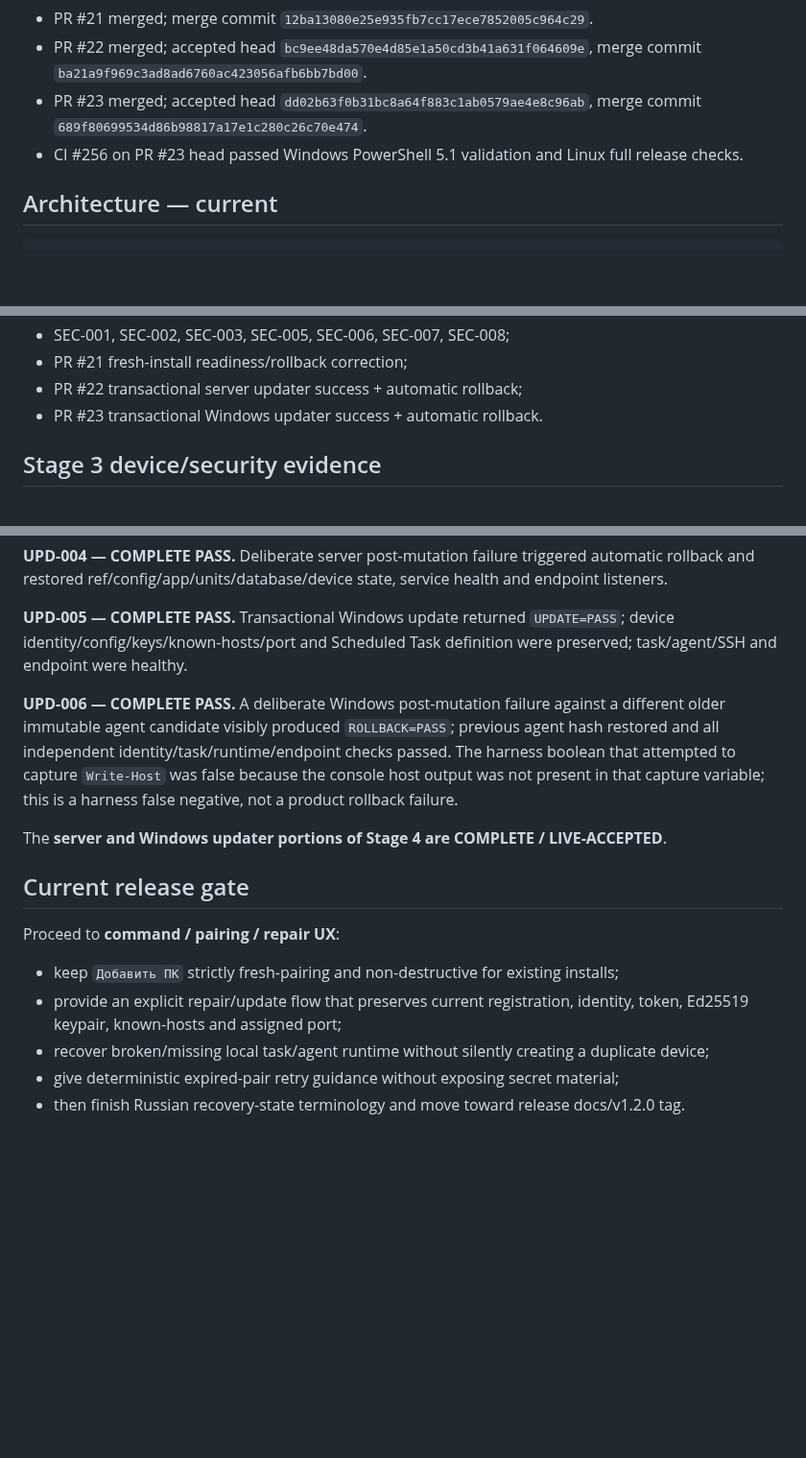
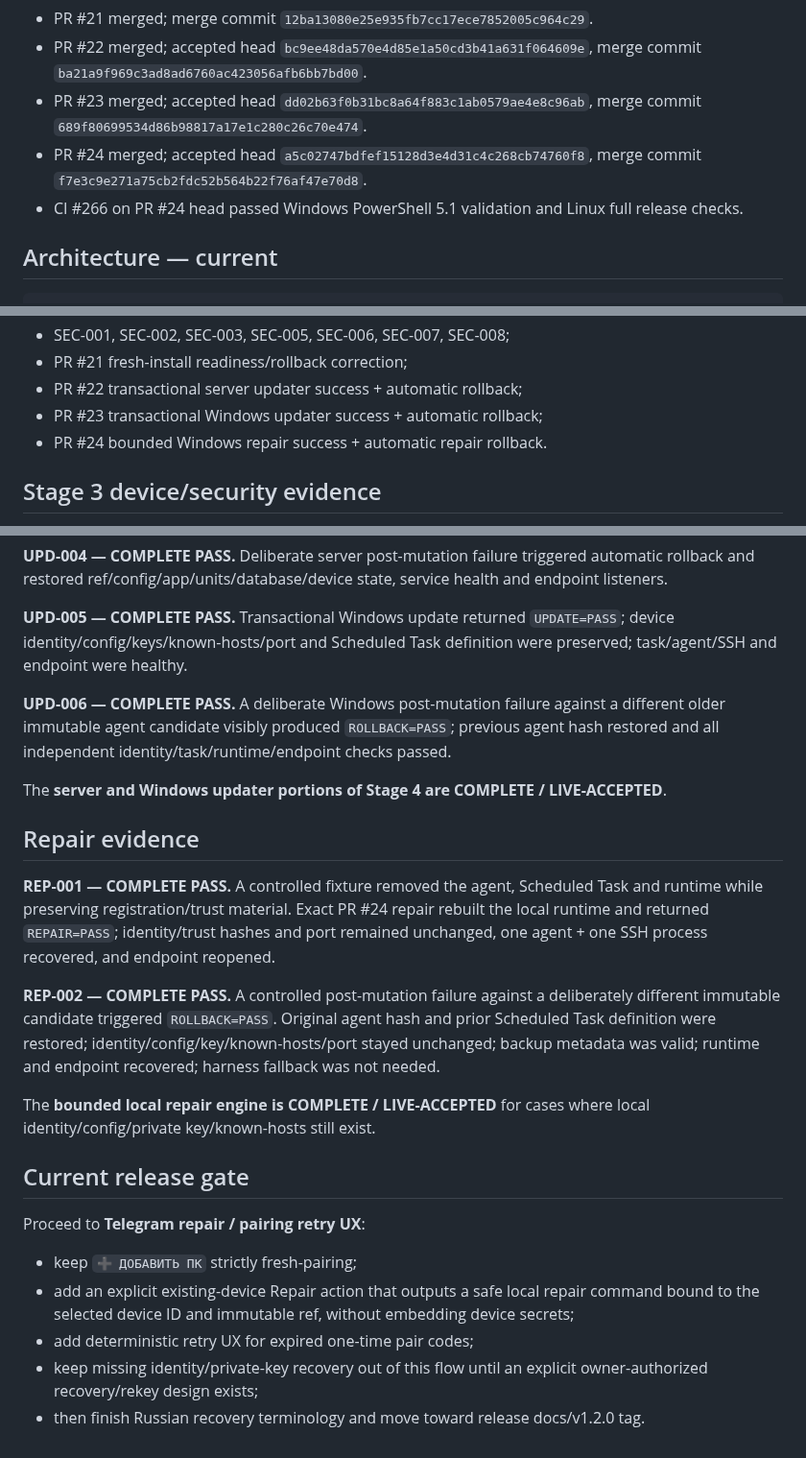
Before and after one commit to bakunity/RDP, a Markdown page: context/CURRENT_STATE.md, 3 parts joined by grey strips. Shown at 96% size. Rendered like a GitHub page; blank space fills up the shorter version.

Commit message:
context: record repair live acceptance

```diff
--- a/context/CURRENT_STATE.md
+++ b/context/CURRENT_STATE.md
@@ -14,7 +14,8 @@ For immediate operational truth read `ACTIVE_WORK.md`; for scenario-level proof/
 - PR #21 merged; merge commit `12ba13080e25e935fb7cc17ece7852005c964c29`.
 - PR #22 merged; accepted head `bc9ee48da570e4d85e1a50cd3b41a631f064609e`, merge commit `ba21a9f969c3ad8ad6760ac423056afb6bb7bd00`.
 - PR #23 merged; accepted head `dd02b63f0b31bc8a64f883c1ab0579ae4e8c96ab`, merge commit `689f80699534d86b98817a17e1c280c26c70e474`.
-- CI #256 on PR #23 head passed Windows PowerShell 5.1 validation and Linux full release checks.
+- PR #24 merged; accepted head `a5c02747bdfef15128d3e4d31c4c268cb74760f8`, merge commit `f7e3c9e271a75cb2fdc52b564b22f76af47e70d8`.
+- CI #266 on PR #24 head passed Windows PowerShell 5.1 validation and Linux full release checks.
 
 ## Architecture — current
 
@@ -55,7 +56,8 @@ Do not re-run wholesale without a concrete regression reason:
 - SEC-001, SEC-002, SEC-003, SEC-005, SEC-006, SEC-007, SEC-008;
 - PR #21 fresh-install readiness/rollback correction;
 - PR #22 transactional server updater success + automatic rollback;
-- PR #23 transactional Windows updater success + automatic rollback.
+- PR #23 transactional Windows updater success + automatic rollback;
+- PR #24 bounded Windows repair success + automatic repair rollback.
 
 ## Stage 3 device/security evidence
 
@@ -77,16 +79,24 @@ Stage 3 is COMPLETE. SEC-004 remains intentionally `NOT LIVE-EXERCISED / FIXTURE
 
 **UPD-005 — COMPLETE PASS.** Transactional Windows update returned `UPDATE=PASS`; device identity/config/keys/known-hosts/port and Scheduled Task definition were preserved; task/agent/SSH and endpoint were healthy.
 
-**UPD-006 — COMPLETE PASS.** A deliberate Windows post-mutation failure against a different older immutable agent candidate visibly produced `ROLLBACK=PASS`; previous agent hash restored and all independent identity/task/runtime/endpoint checks passed. The harness boolean that attempted to capture `Write-Host` was false because the console host output was not present in that capture variable; this is a harness false negative, not a product rollback failure.
+**UPD-006 — COMPLETE PASS.** A deliberate Windows post-mutation failure against a different older immutable agent candidate visibly produced `ROLLBACK=PASS`; previous agent hash restored and all independent identity/task/runtime/endpoint checks passed.
 
 The **server and Windows updater portions of Stage 4 are COMPLETE / LIVE-ACCEPTED**.
 
+## Repair evidence
+
+**REP-001 — COMPLETE PASS.** A controlled fixture removed the agent, Scheduled Task and runtime while preserving registration/trust material. Exact PR #24 repair rebuilt the local runtime and returned `REPAIR=PASS`; identity/trust hashes and port remained unchanged, one agent + one SSH process recovered, and endpoint reopened.
+
+**REP-002 — COMPLETE PASS.** A controlled post-mutation failure against a deliberately different immutable candidate triggered `ROLLBACK=PASS`. Original agent hash and prior Scheduled Task definition were restored; identity/config/key/known-hosts/port stayed unchanged; backup metadata was valid; runtime and endpoint recovered; harness fallback was not needed.
+
+The **bounded local repair engine is COMPLETE / LIVE-ACCEPTED** for cases where local identity/config/private key/known-hosts still exist.
+
 ## Current release gate
 
-Proceed to **command / pairing / repair UX**:
+Proceed to **Telegram repair / pairing retry UX**:
 
-- keep `Добавить ПК` strictly fresh-pairing and non-destructive for existing installs;
-- provide an explicit repair/update flow that preserves current registration, identity, token, Ed25519 keypair, known-hosts and assigned port;
-- recover broken/missing local task/agent runtime without silently creating a duplicate device;
-- give deterministic expired-pair retry guidance without exposing secret material;
-- then finish Russian recovery-state terminology and move toward release docs/v1.2.0 tag.
+- keep `➕ ДОБАВИТЬ ПК` strictly fresh-pairing;
+- add an explicit existing-device Repair action that outputs a safe local repair command bound to the selected device ID and immutable ref, without embedding device secrets;
+- add deterministic retry UX for expired one-time pair codes;
+- keep missing identity/private-key recovery out of this flow until an explicit owner-authorized recovery/rekey design exists;
+- then finish Russian recovery terminology and move toward release docs/v1.2.0 tag.
```
Also changed, not shown: other parts of context/CURRENT_STATE.md (+1 -1 lines).
